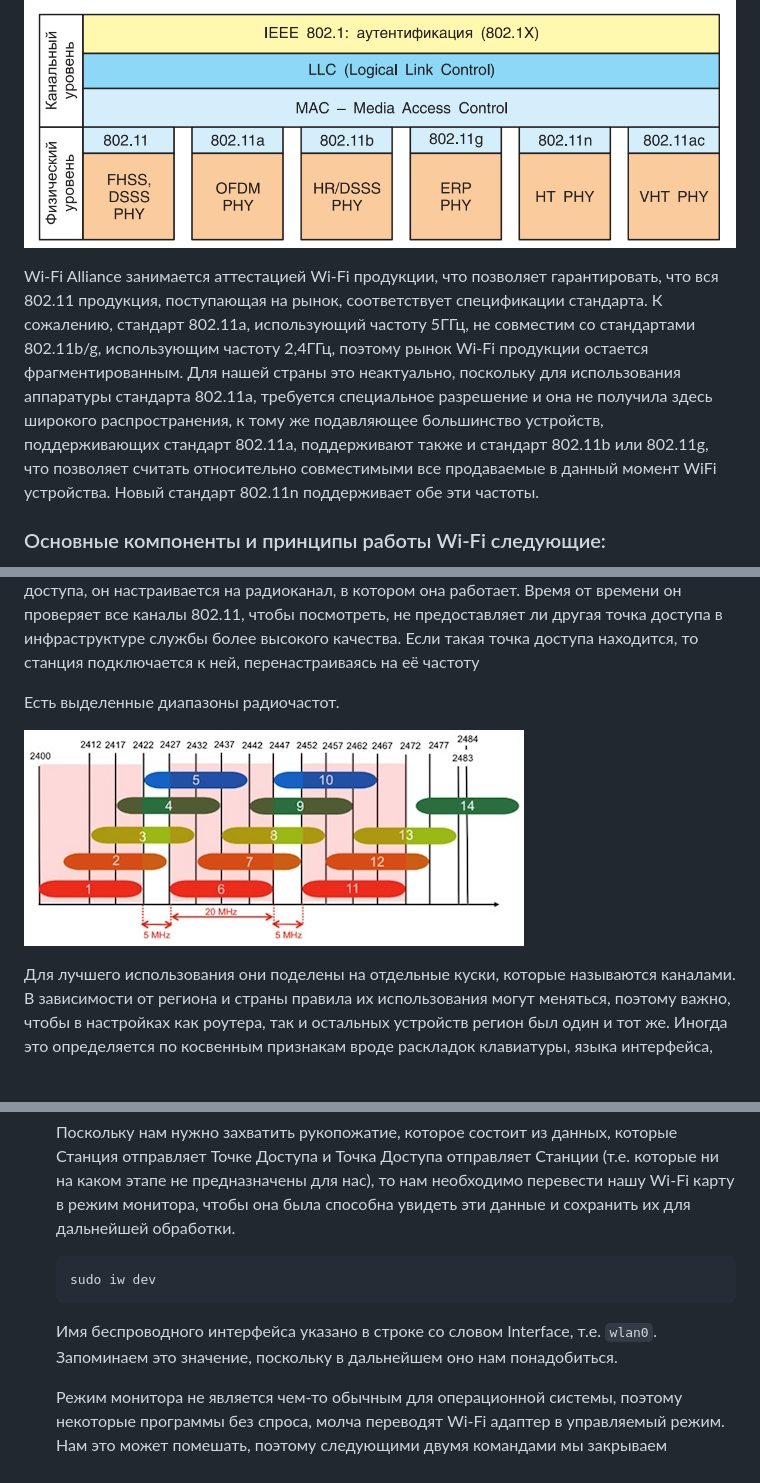
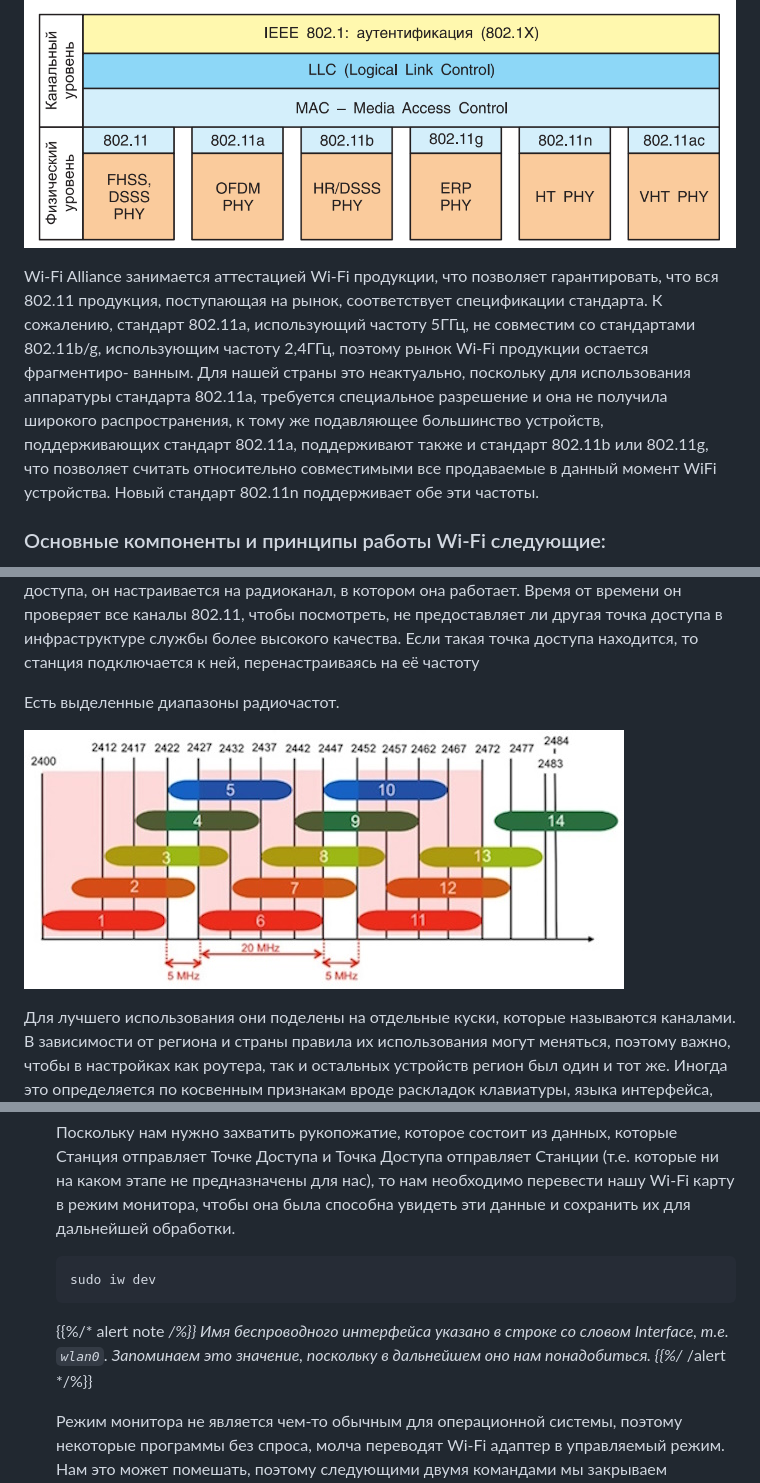
Before and after one commit to k0yt/labs, a Markdown page: Lab_2_1/README.md, 3 parts joined by grey strips. GitHub-like rendering; pictures changed too: Lab_2_1/ch_n.jpg; blank space fills up the shorter version.

````diff
--- a/Lab_2_1/README.md
+++ b/Lab_2_1/README.md
@@ -28,7 +28,9 @@ WiFi - это промышленное название технологии б
 
 ![Стек протоколов IEEE 802.11](802.1.png)
 
-Wi-Fi Alliance занимается аттестацией Wi-Fi продукции, что позволяет гарантировать, что вся 802.11 продукция, поступающая на рынок, соответствует спецификации стандарта. К сожалению, стандарт 802.11a, использующий частоту 5ГГц, не совместим со стандартами 802.11b/g, использующим частоту 2,4ГГц, поэтому рынок Wi-Fi продукции остается фрагментированным. Для нашей страны это неактуально, поскольку для использования аппаратуры стандарта 802.11а, требуется специальное разрешение и она не получила здесь широкого распространения, к тому же подавляющее большинство устройств, поддерживающих стандарт 802.11a, поддерживают также и стандарт 802.11b или 802.11g, что позволяет считать относительно совместимыми все продаваемые в данный момент WiFi устройства. Новый стандарт 802.11n поддерживает обе эти частоты.
+Wi-Fi Alliance занимается аттестацией Wi-Fi продукции, что позволяет гарантировать, что вся 802.11 продукция, поступающая на рынок, соответствует спецификации стандарта. К сожалению, стандарт 802.11a, использующий частоту 5ГГц, не совместим со стандартами 802.11b/g, использующим частоту 2,4ГГц, поэтому рынок Wi-Fi продукции остается фрагментиро-
+ванным.
+Для нашей страны это неактуально, поскольку для использования аппаратуры стандарта 802.11а, требуется специальное разрешение и она не получила широкого распространения, к тому же подавляющее большинство устройств, поддерживающих стандарт 802.11a, поддерживают также и стандарт 802.11b или 802.11g, что позволяет считать относительно совместимыми все продаваемые в данный момент WiFi устройства. Новый стандарт 802.11n поддерживает обе эти частоты.
 
 ### Основные компоненты и принципы работы Wi-Fi следующие:
 
@@ -138,7 +140,9 @@ WPA-handshake прилетает от клиента во втором паке
   	sudo iw dev
   	```
 
+  	{{%/* alert note */%}}
   	Имя беспроводного интерфейса указано в строке со словом Interface, т.е. `wlan0`. Запоминаем это значение, поскольку в дальнейшем оно нам понадобиться.
+  	{{%/* /alert */%}}
 
   	Режим монитора не является чем-то обычным для операционной системы, поэтому некоторые программы без спроса, молча переводят Wi-Fi адаптер в управляемый режим. Нам это может помешать, поэтому следующими двумя командами мы закрываем программы, которые могут нам воспрепятствовать:
 
````
Also changed, not shown: other parts of Lab_2_1/README.md (+6 -6 lines), 1 other file.
